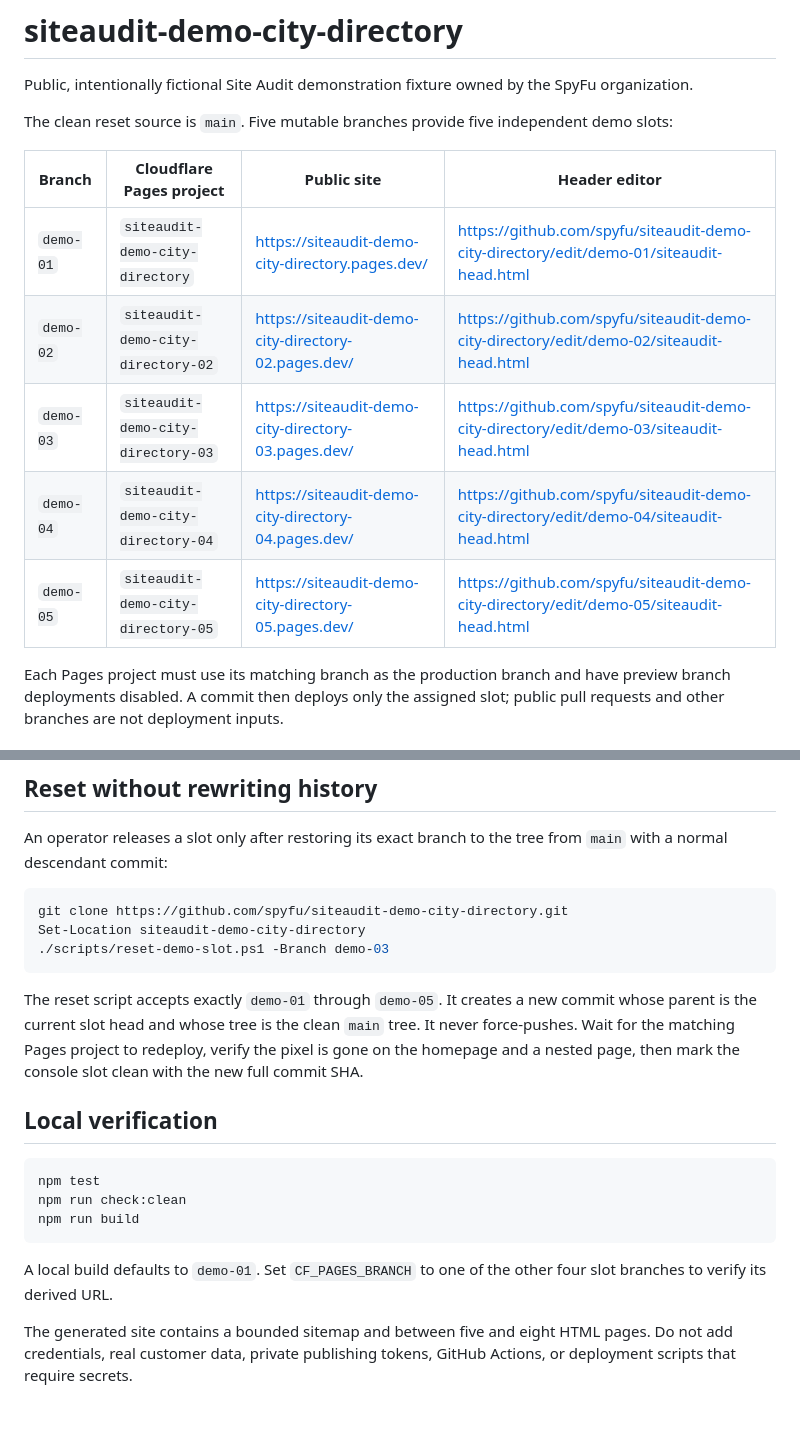
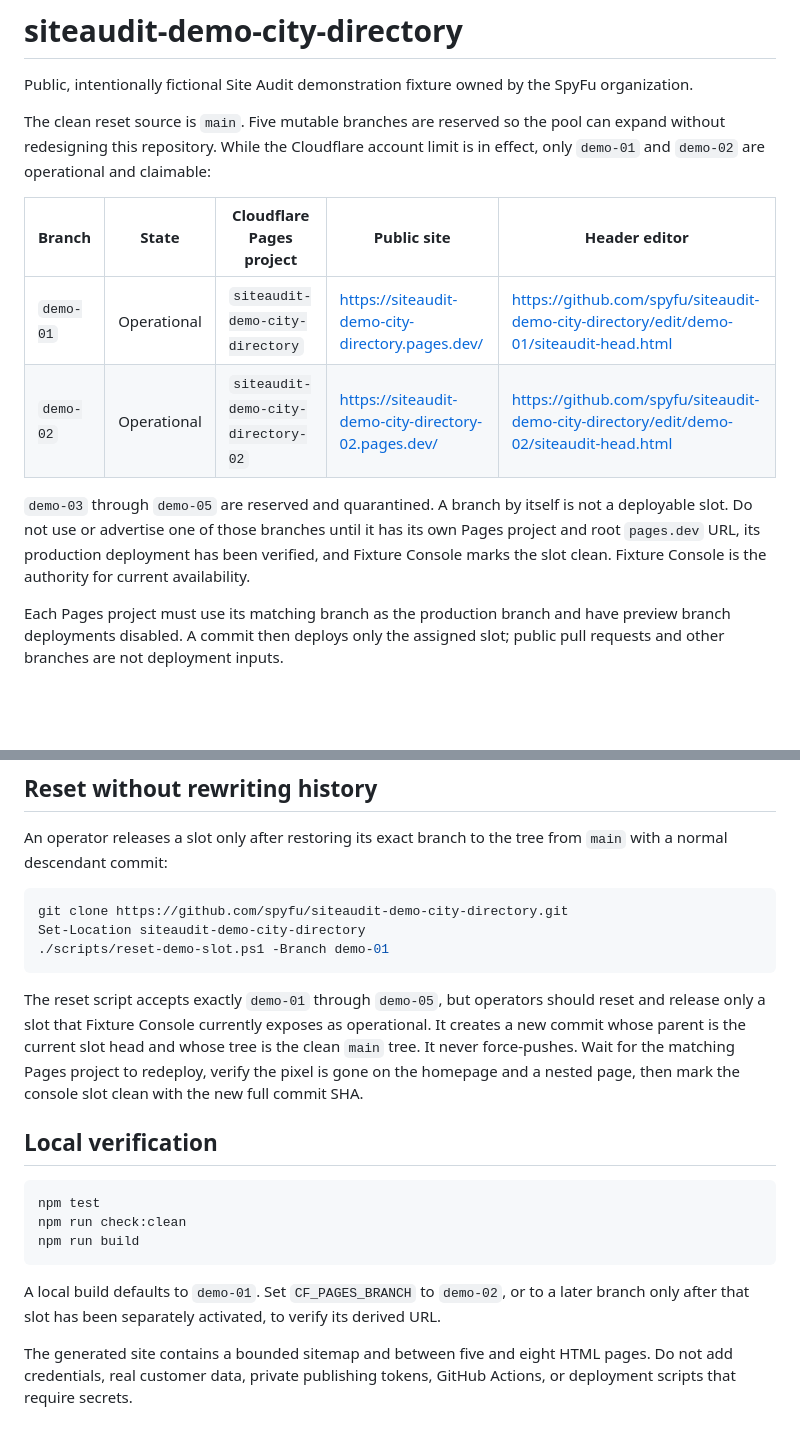
Before and after one commit to spyfu/siteaudit-demo-city-directory, a Markdown page: README.md, 2 parts joined by grey strips. Rendered like a GitHub page; blank space fills up the shorter version.

Commit message:
Document two active demo slots

````diff
--- a/README.md
+++ b/README.md
@@ -2,15 +2,14 @@
 
 Public, intentionally fictional Site Audit demonstration fixture owned by the SpyFu organization.
 
-The clean reset source is `main`. Five mutable branches provide five independent demo slots:
+The clean reset source is `main`. Five mutable branches are reserved so the pool can expand without redesigning this repository. While the Cloudflare account limit is in effect, only `demo-01` and `demo-02` are operational and claimable:
 
-| Branch | Cloudflare Pages project | Public site | Header editor |
-| --- | --- | --- | --- |
-| `demo-01` | `siteaudit-demo-city-directory` | https://siteaudit-demo-city-directory.pages.dev/ | https://github.com/spyfu/siteaudit-demo-city-directory/edit/demo-01/siteaudit-head.html |
-| `demo-02` | `siteaudit-demo-city-directory-02` | https://siteaudit-demo-city-directory-02.pages.dev/ | https://github.com/spyfu/siteaudit-demo-city-directory/edit/demo-02/siteaudit-head.html |
-| `demo-03` | `siteaudit-demo-city-directory-03` | https://siteaudit-demo-city-directory-03.pages.dev/ | https://github.com/spyfu/siteaudit-demo-city-directory/edit/demo-03/siteaudit-head.html |
-| `demo-04` | `siteaudit-demo-city-directory-04` | https://siteaudit-demo-city-directory-04.pages.dev/ | https://github.com/spyfu/siteaudit-demo-city-directory/edit/demo-04/siteaudit-head.html |
-| `demo-05` | `siteaudit-demo-city-directory-05` | https://siteaudit-demo-city-directory-05.pages.dev/ | https://github.com/spyfu/siteaudit-demo-city-directory/edit/demo-05/siteaudit-head.html |
+| Branch | State | Cloudflare Pages project | Public site | Header editor |
+| --- | --- | --- | --- | --- |
+| `demo-01` | Operational | `siteaudit-demo-city-directory` | https://siteaudit-demo-city-directory.pages.dev/ | https://github.com/spyfu/siteaudit-demo-city-directory/edit/demo-01/siteaudit-head.html |
+| `demo-02` | Operational | `siteaudit-demo-city-directory-02` | https://siteaudit-demo-city-directory-02.pages.dev/ | https://github.com/spyfu/siteaudit-demo-city-directory/edit/demo-02/siteaudit-head.html |
+
+`demo-03` through `demo-05` are reserved and quarantined. A branch by itself is not a deployable slot. Do not use or advertise one of those branches until it has its own Pages project and root `pages.dev` URL, its production deployment has been verified, and Fixture Console marks the slot clean. Fixture Console is the authority for current availability.
 
 Each Pages project must use its matching branch as the production branch and have preview branch deployments disabled. A commit then deploys only the assigned slot; public pull requests and other branches are not deployment inputs.
 
@@ -30,10 +29,10 @@ An operator releases a slot only after restoring its exact branch to the tree fr
 ```powershell
 git clone https://github.com/spyfu/siteaudit-demo-city-directory.git
 Set-Location siteaudit-demo-city-directory
-./scripts/reset-demo-slot.ps1 -Branch demo-03
+./scripts/reset-demo-slot.ps1 -Branch demo-01
 ```
 
-The reset script accepts exactly `demo-01` through `demo-05`. It creates a new commit whose parent is the current slot head and whose tree is the clean `main` tree. It never force-pushes. Wait for the matching Pages project to redeploy, verify the pixel is gone on the homepage and a nested page, then mark the console slot clean with the new full commit SHA.
+The reset script accepts exactly `demo-01` through `demo-05`, but operators should reset and release only a slot that Fixture Console currently exposes as operational. It creates a new commit whose parent is the current slot head and whose tree is the clean `main` tree. It never force-pushes. Wait for the matching Pages project to redeploy, verify the pixel is gone on the homepage and a nested page, then mark the console slot clean with the new full commit SHA.
 
 ## Local verification
 
@@ -43,6 +42,6 @@ npm run check:clean
 npm run build
 ```
 
-A local build defaults to `demo-01`. Set `CF_PAGES_BRANCH` to one of the other four slot branches to verify its derived URL.
+A local build defaults to `demo-01`. Set `CF_PAGES_BRANCH` to `demo-02`, or to a later branch only after that slot has been separately activated, to verify its derived URL.
 
 The generated site contains a bounded sitemap and between five and eight HTML pages. Do not add credentials, real customer data, private publishing tokens, GitHub Actions, or deployment scripts that require secrets.
````
